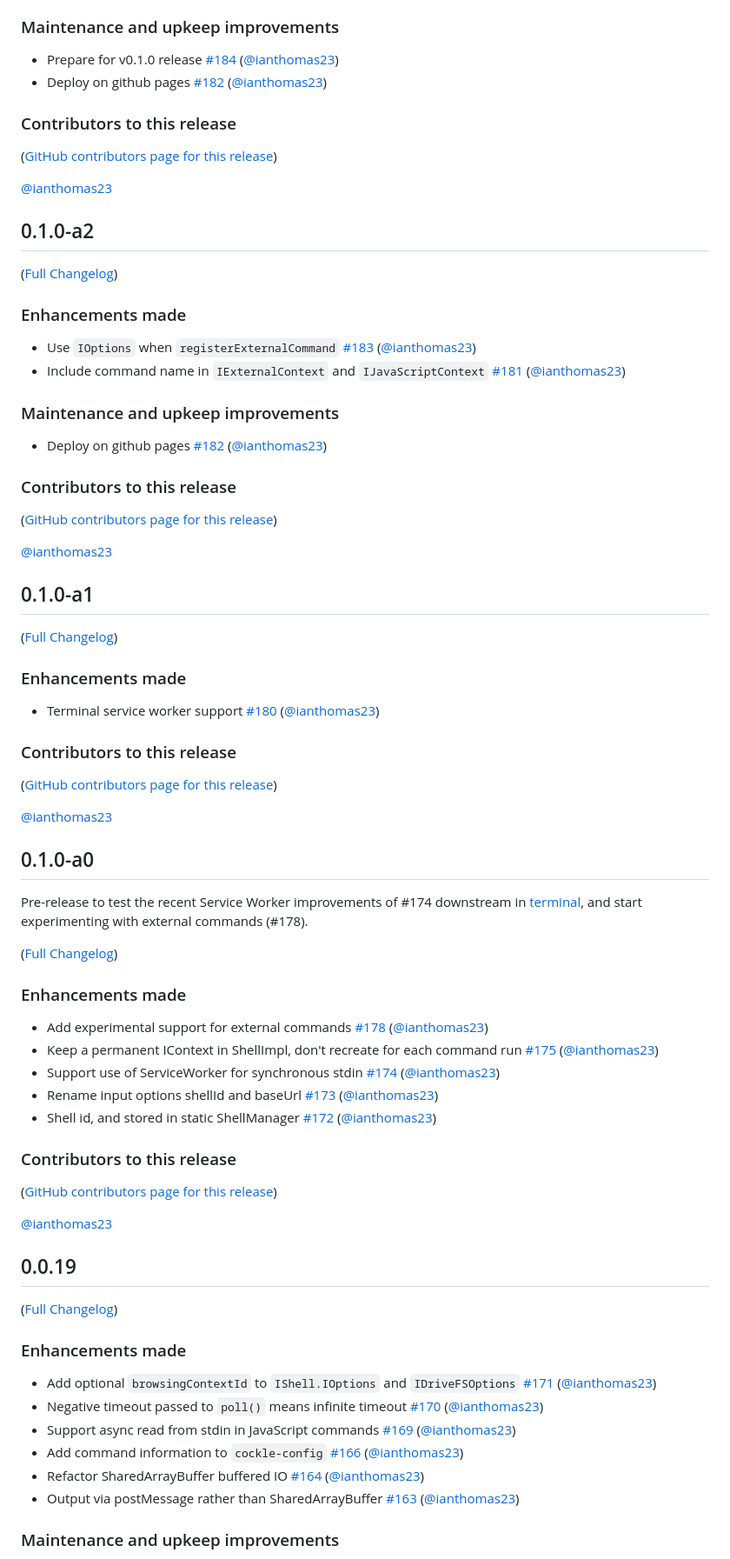
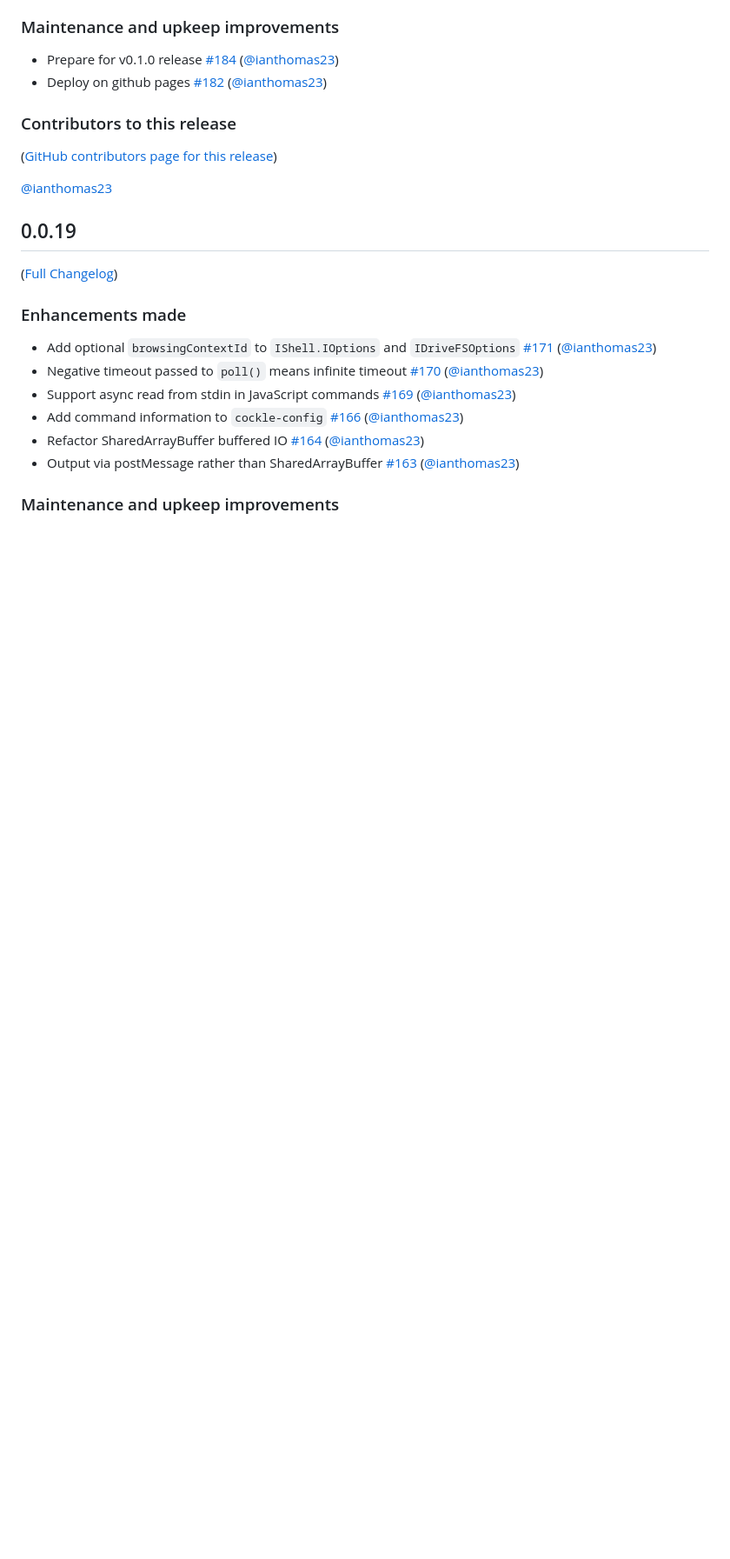
Before and after one commit to jupyterlite/cockle, a Markdown page: CHANGELOG.md, the part around the change printed below. Shown: that part at 87% size. Rendered like a GitHub page; blank space fills up the shorter version.

Commit message:
Remove stale changelog entries for pre-releases (#204)

```diff
--- a/CHANGELOG.md
+++ b/CHANGELOG.md
@@ -102,59 +61,6 @@ Both of these are more limited than WebAssembly commands, and are labelled exper
 ([GitHub contributors page for this release](https://github.com/jupyterlite/cockle/graphs/contributors?from=2025-04-22&to=2025-06-04&type=c))
 
 [@ianthomas23](https://github.com/search?q=repo%3Ajupyterlite%2Fcockle+involves%3Aianthomas23+updated%3A2025-04-22..2025-06-04&type=Issues)
-
-## 0.1.0-a2
-
-([Full Changelog](https://github.com/jupyterlite/cockle/compare/v0.1.0-a1...b42f7713c4f0aeda2e5bce1ca451191afe27f608))
-
-### Enhancements made
-
-- Use `IOptions` when `registerExternalCommand` [#183](https://github.com/jupyterlite/cockle/pull/183) ([@ianthomas23](https://github.com/ianthomas23))
-- Include command name in `IExternalContext` and `IJavaScriptContext` [#181](https://github.com/jupyterlite/cockle/pull/181) ([@ianthomas23](https://github.com/ianthomas23))
-
-### Maintenance and upkeep improvements
-
-- Deploy on github pages [#182](https://github.com/jupyterlite/cockle/pull/182) ([@ianthomas23](https://github.com/ianthomas23))
-
-### Contributors to this release
-
-([GitHub contributors page for this release](https://github.com/jupyterlite/cockle/graphs/contributors?from=2025-05-28&to=2025-06-02&type=c))
-
-[@ianthomas23](https://github.com/search?q=repo%3Ajupyterlite%2Fcockle+involves%3Aianthomas23+updated%3A2025-05-28..2025-06-02&type=Issues)
-
-## 0.1.0-a1
-
-([Full Changelog](https://github.com/jupyterlite/cockle/compare/v0.1.0-a0...0df33e9c5e9dcefb03b53605b21cf711b524f90a))
-
-### Enhancements made
-
-- Terminal service worker support [#180](https://github.com/jupyterlite/cockle/pull/180) ([@ianthomas23](https://github.com/ianthomas23))
-
-### Contributors to this release
-
-([GitHub contributors page for this release](https://github.com/jupyterlite/cockle/graphs/contributors?from=2025-05-27&to=2025-05-28&type=c))
-
-[@ianthomas23](https://github.com/search?q=repo%3Ajupyterlite%2Fcockle+involves%3Aianthomas23+updated%3A2025-05-27..2025-05-28&type=Issues)
-
-## 0.1.0-a0
-
-Pre-release to test the recent Service Worker improvements of #174 downstream in [terminal](https://github.com/jupyterlite/terminal), and start experimenting with external commands (#178).
-
-([Full Changelog](https://github.com/jupyterlite/cockle/compare/v0.0.19...d47377531fb0249db1807be1822a597ef8373f3e))
-
-### Enhancements made
-
-- Add experimental support for external commands [#178](https://github.com/jupyterlite/cockle/pull/178) ([@ianthomas23](https://github.com/ianthomas23))
-- Keep a permanent IContext in ShellImpl, don't recreate for each command run [#175](https://github.com/jupyterlite/cockle/pull/175) ([@ianthomas23](https://github.com/ianthomas23))
-- Support use of ServiceWorker for synchronous stdin [#174](https://github.com/jupyterlite/cockle/pull/174) ([@ianthomas23](https://github.com/ianthomas23))
-- Rename input options shellId and baseUrl [#173](https://github.com/jupyterlite/cockle/pull/173) ([@ianthomas23](https://github.com/ianthomas23))
-- Shell id, and stored in static ShellManager [#172](https://github.com/jupyterlite/cockle/pull/172) ([@ianthomas23](https://github.com/ianthomas23))
-
-### Contributors to this release
-
-([GitHub contributors page for this release](https://github.com/jupyterlite/cockle/graphs/contributors?from=2025-04-22&to=2025-05-27&type=c))
-
-[@ianthomas23](https://github.com/search?q=repo%3Ajupyterlite%2Fcockle+involves%3Aianthomas23+updated%3A2025-04-22..2025-05-27&type=Issues)
 
 ## 0.0.19
 
```
Also changed, not shown: other parts of CHANGELOG.md (+2 -43 lines).
